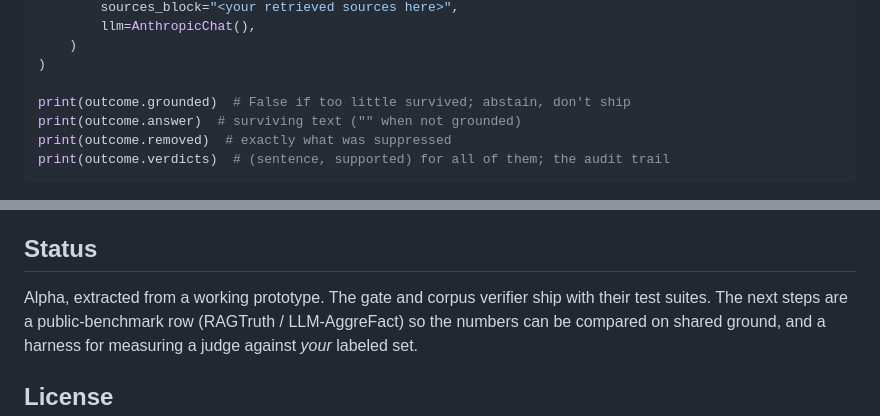
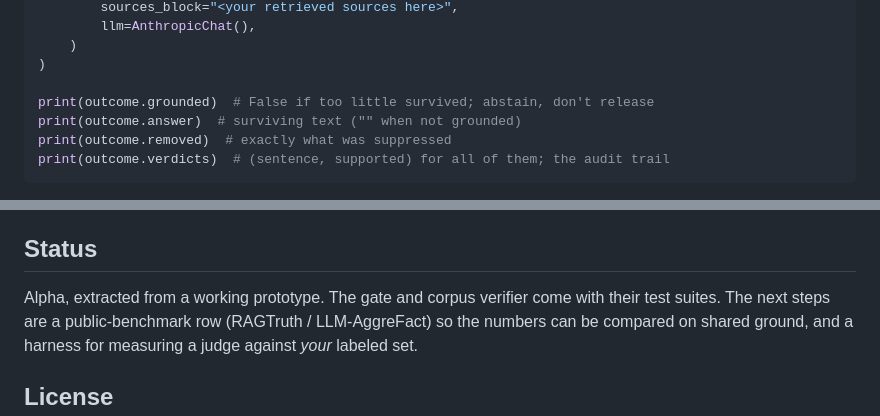
Before and after one commit to stephs-repos/bearout, a Markdown page: README.md, 2 parts joined by grey strips. Rendered like a GitHub page.

```diff
--- a/README.md
+++ b/README.md
@@ -219,7 +220,7 @@ outcome = asyncio.run(
     )
 )
 
-print(outcome.grounded)  # False if too little survived; abstain, don't ship
+print(outcome.grounded)  # False if too little survived; abstain, don't release
 print(outcome.answer)  # surviving text ("" when not grounded)
 print(outcome.removed)  # exactly what was suppressed
 print(outcome.verdicts)  # (sentence, supported) for all of them; the audit trail
@@ -334,7 +335,7 @@ mechanism and an audit trail, and that is all it will ever claim.
 
 ## Status
 
-Alpha, extracted from a working prototype. The gate and corpus verifier ship with
+Alpha, extracted from a working prototype. The gate and corpus verifier come with
 their test suites. The next steps are a public-benchmark row (RAGTruth /
 LLM-AggreFact) so the numbers can be compared on shared ground, and a harness for
 measuring a judge against *your* labeled set.
```
Also changed, not shown: other parts of README.md (+16 -15 lines).
